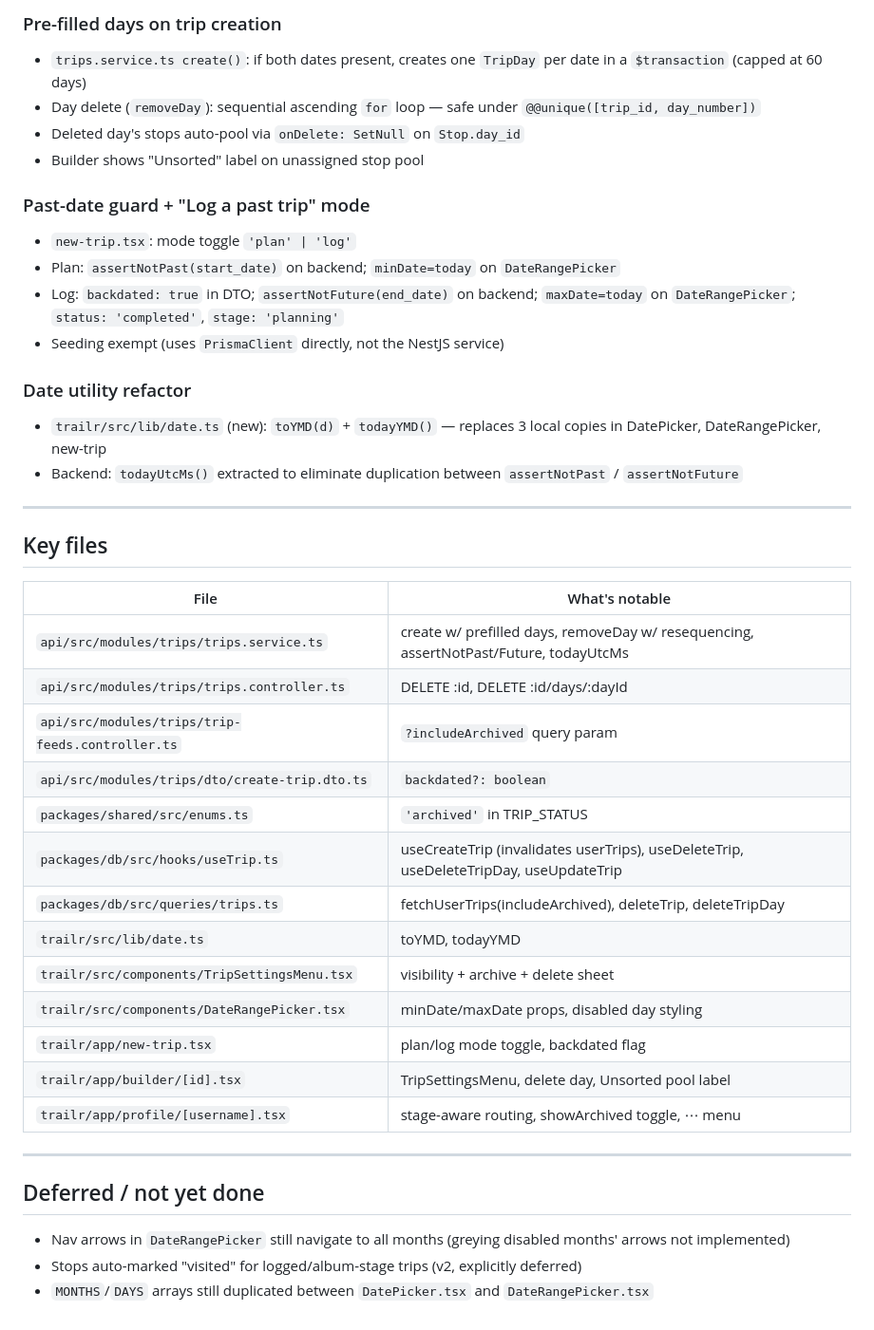
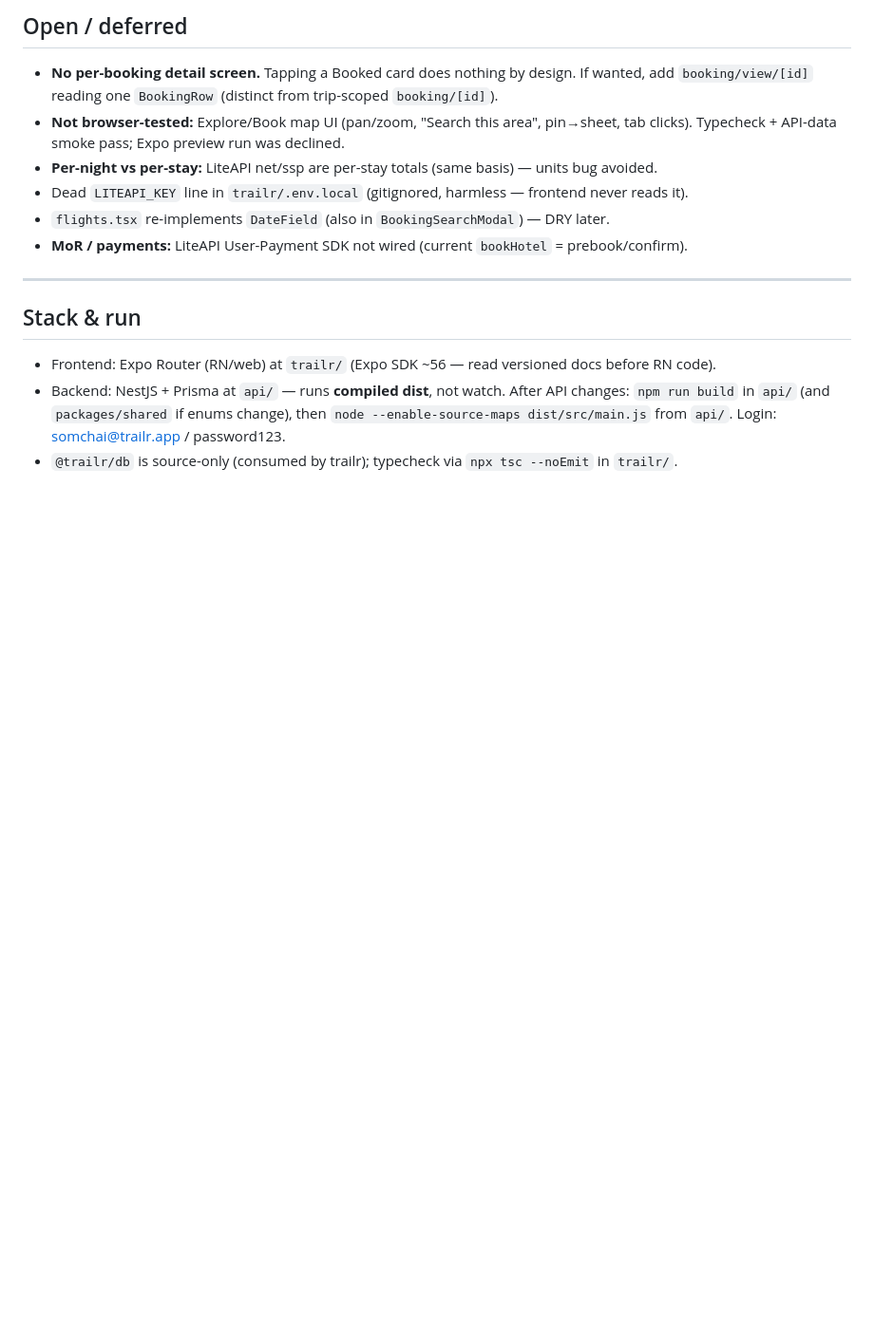
Before and after one commit to RattaphumSaenghong/Qorizon, a Markdown page: PROGRESS.md, the part around one of its changes. Shown at 95% size. Drawn GitHub-style; blank space fills up the shorter version.

```diff
--- a/PROGRESS.md
+++ b/PROGRESS.md
@@ -49,43 +57,18 @@ budget fit, rating, and rail-station proximity. Books through the existing booki
-### Pre-filled days on trip creation
-- `trips.service.ts create()`: if both dates present, creates one `TripDay` per date in a `$transaction` (capped at 60 days)
-- Day delete (`removeDay`): sequential ascending `for` loop — safe under `@@unique([trip_id, day_number])`
-- Deleted day's stops auto-pool via `onDelete: SetNull` on `Stop.day_id`
-- Builder shows "Unsorted" label on unassigned stop pool
-
-### Past-date guard + "Log a past trip" mode
-- `new-trip.tsx`: mode toggle `'plan' | 'log'`
-- Plan: `assertNotPast(start_date)` on backend; `minDate=today` on `DateRangePicker`
-- Log: `backdated: true` in DTO; `assertNotFuture(end_date)` on backend; `maxDate=today` on `DateRangePicker`; `status: 'completed'`, `stage: 'planning'`
-- Seeding exempt (uses `PrismaClient` directly, not the NestJS service)
-
-### Date utility refactor
-- `trailr/src/lib/date.ts` (new): `toYMD(d)` + `todayYMD()` — replaces 3 local copies in DatePicker, DateRangePicker, new-trip
-- Backend: `todayUtcMs()` extracted to eliminate duplication between `assertNotPast` / `assertNotFuture`
+## Open / deferred
+- **No per-booking detail screen.** Tapping a Booked card does nothing by design. If wanted,
+  add `booking/view/[id]` reading one `BookingRow` (distinct from trip-scoped `booking/[id]`).
+- **Not browser-tested:** Explore/Book map UI (pan/zoom, "Search this area", pin→sheet, tab
+  clicks). Typecheck + API-data smoke pass; Expo preview run was declined.
+- **Per-night vs per-stay:** LiteAPI net/ssp are per-stay totals (same basis) — units bug avoided.
+- Dead `LITEAPI_KEY` line in `trailr/.env.local` (gitignored, harmless — frontend never reads it).
+- `flights.tsx` re-implements `DateField` (also in `BookingSearchModal`) — DRY later.
+- **MoR / payments:** LiteAPI User-Payment SDK not wired (current `bookHotel` = prebook/confirm).
 
 ---
 
-## Key files
-
-| File | What's notable |
-|---|---|
-| `api/src/modules/trips/trips.service.ts` | create w/ prefilled days, removeDay w/ resequencing, assertNotPast/Future, todayUtcMs |
-| `api/src/modules/trips/trips.controller.ts` | DELETE :id, DELETE :id/days/:dayId |
-| `api/src/modules/trips/trip-feeds.controller.ts` | `?includeArchived` query param |
-| `api/src/modules/trips/dto/create-trip.dto.ts` | `backdated?: boolean` |
-| `packages/shared/src/enums.ts` | `'archived'` in TRIP_STATUS |
-| `packages/db/src/hooks/useTrip.ts` | useCreateTrip (invalidates userTrips), useDeleteTrip, useDeleteTripDay, useUpdateTrip |
-| `packages/db/src/queries/trips.ts` | fetchUserTrips(includeArchived), deleteTrip, deleteTripDay |
-| `trailr/src/lib/date.ts` | toYMD, todayYMD |
-| `trailr/src/components/TripSettingsMenu.tsx` | visibility + archive + delete sheet |
-| `trailr/src/components/DateRangePicker.tsx` | minDate/maxDate props, disabled day styling |
-| `trailr/app/new-trip.tsx` | plan/log mode toggle, backdated flag |
-| `trailr/app/builder/[id].tsx` | TripSettingsMenu, delete day, Unsorted pool label |
-| `trailr/app/profile/[username].tsx` | stage-aware routing, showArchived toggle, ⋯ menu |
-
----
-
-## Deferred / not yet done
-
-- Nav arrows in `DateRangePicker` still navigate to all months (greying disabled months' arrows not implemented)
-- Stops auto-marked "visited" for logged/album-stage trips (v2, explicitly deferred)
-- `MONTHS`/`DAYS` arrays still duplicated between `DatePicker.tsx` and `DateRangePicker.tsx`
+## Stack & run
+- Frontend: Expo Router (RN/web) at `trailr/` (Expo SDK ~56 — read versioned docs before RN code).
+- Backend: NestJS + Prisma at `api/` — runs **compiled dist**, not watch. After API changes:
+  `npm run build` in `api/` (and `packages/shared` if enums change), then
+  `node --enable-source-maps dist/src/main.js` from `api/`. Login: somchai@trailr.app / password123.
+- `@trailr/db` is source-only (consumed by trailr); typecheck via `npx tsc --noEmit` in `trailr/`.
```
Also changed, not shown: other parts of PROGRESS.md (+42 -34 lines).
